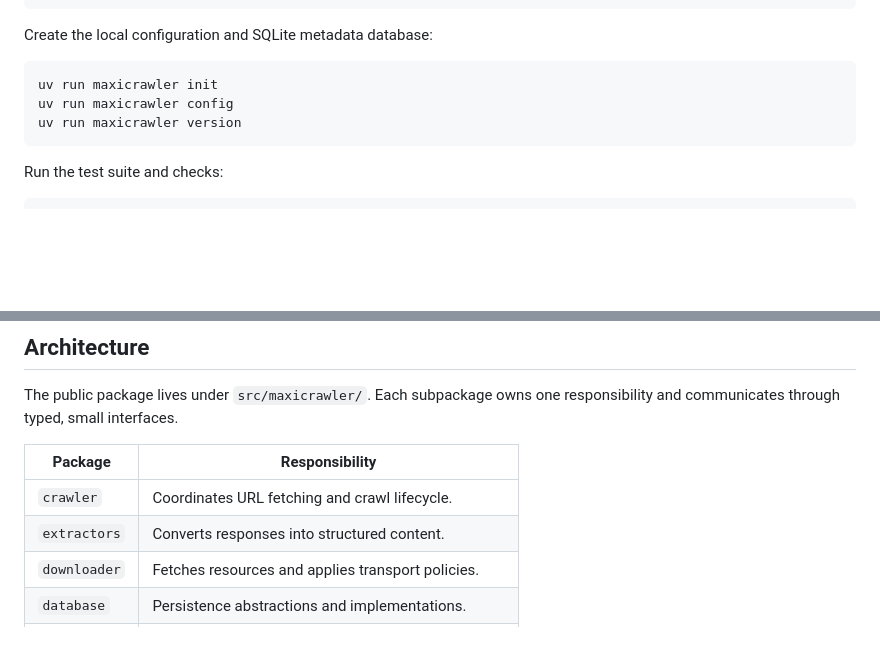
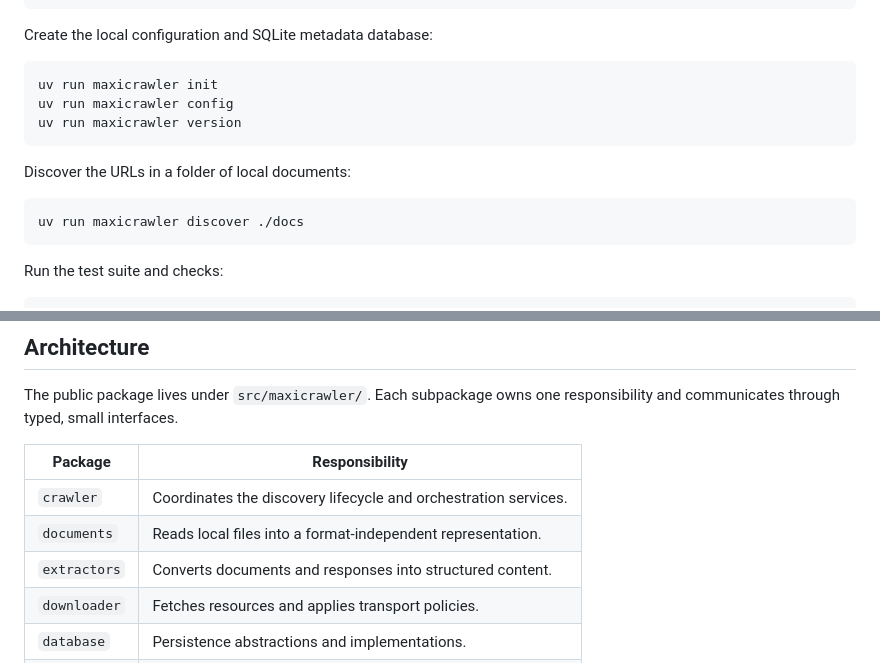
Before and after one commit to fmando/MaxiCrawler, a Markdown page: README.md, 2 parts joined by grey strips. GitHub-like rendering; blank space fills up the shorter version.

````diff
--- a/README.md
+++ b/README.md
@@ -37,6 +37,12 @@ uv run maxicrawler config
 uv run maxicrawler version
 ```
 
+Discover the URLs in a folder of local documents:
+
+```bash
+uv run maxicrawler discover ./docs
+```
+
 Run the test suite and checks:
 
 ```bash
@@ -53,8 +59,9 @@ responsibility and communicates through typed, small interfaces.
 
 | Package | Responsibility |
 | --- | --- |
-| `crawler` | Coordinates URL fetching and crawl lifecycle. |
-| `extractors` | Converts responses into structured content. |
+| `crawler` | Coordinates the discovery lifecycle and orchestration services. |
+| `documents` | Reads local files into a format-independent representation. |
+| `extractors` | Converts documents and responses into structured content. |
 | `downloader` | Fetches resources and applies transport policies. |
 | `database` | Persistence abstractions and implementations. |
 | `plugins` | Plugin protocol, registry, resolution, and discovery. |
````
Also changed, not shown: other parts of README.md (+69 -0 lines), docs/architecture.md (+69 -2 lines).
